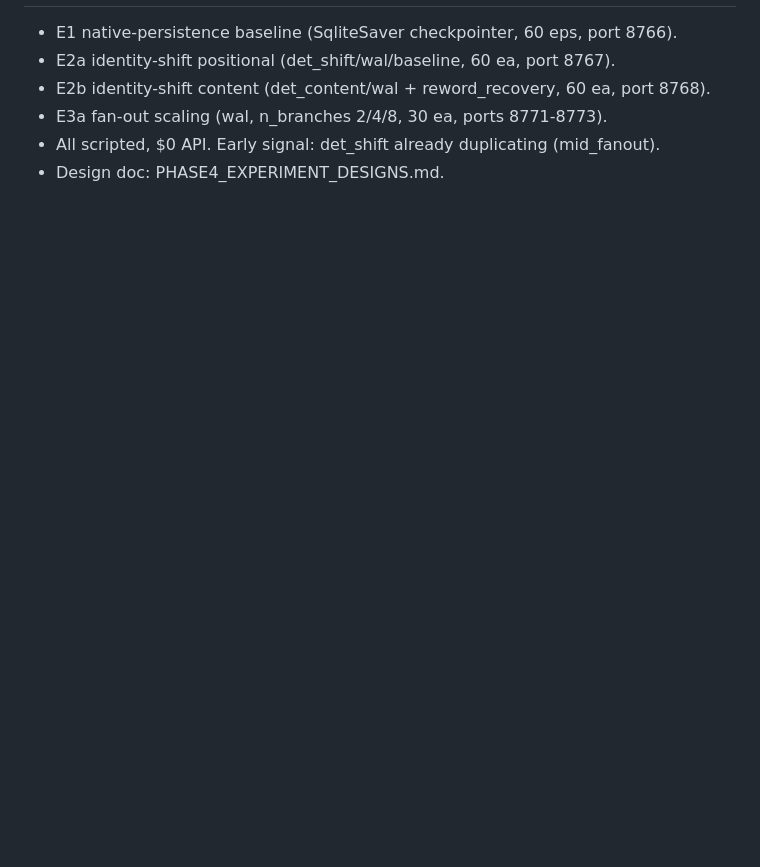
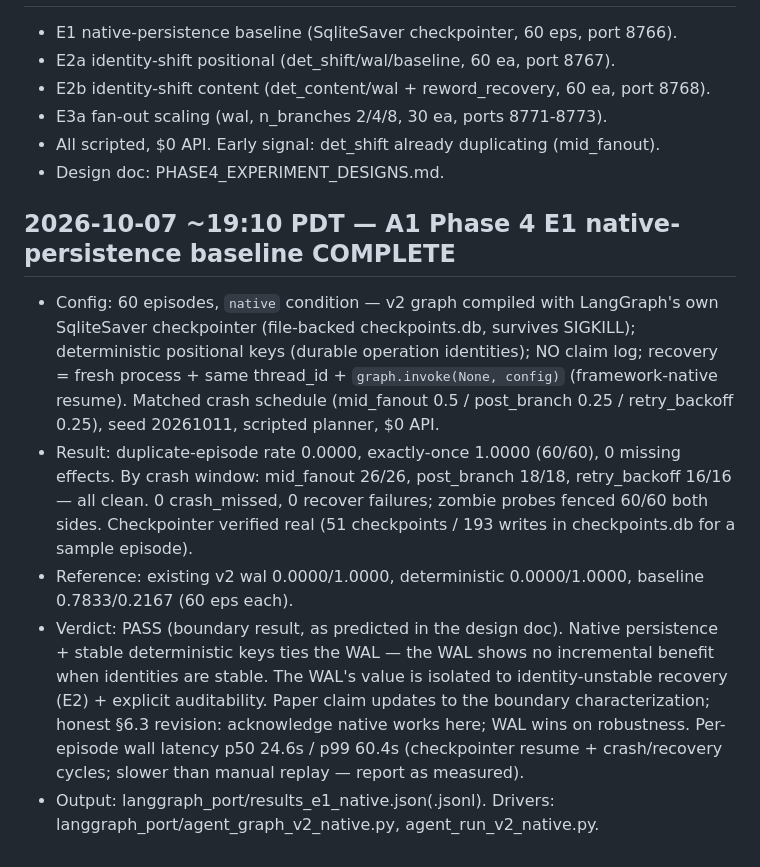
Before and after one commit to batistado/a1-crash-consistent-effects, a Markdown page: RUNLOG.md, the part around one of its changes. Rendered like a GitHub page; blank space fills up the shorter version.

Commit message:
A1: dedupe E1 RUNLOG entry (was logged twice), fold in 6.3 note, fix UTC-mislabeled PDT timestamps

```diff
--- a/RUNLOG.md
+++ b/RUNLOG.md
@@ -348,3 +348,10 @@ spend, verdict. Newest at the bottom. Times in PDT unless noted.
 - E3a fan-out scaling (wal, n_branches 2/4/8, 30 ea, ports 8771-8773).
 - All scripted, $0 API. Early signal: det_shift already duplicating (mid_fanout).
 - Design doc: PHASE4_EXPERIMENT_DESIGNS.md.
+
+## 2026-10-07 ~19:10 PDT — A1 Phase 4 E1 native-persistence baseline COMPLETE
+- Config: 60 episodes, `native` condition — v2 graph compiled with LangGraph's own SqliteSaver checkpointer (file-backed checkpoints.db, survives SIGKILL); deterministic positional keys (durable operation identities); NO claim log; recovery = fresh process + same thread_id + `graph.invoke(None, config)` (framework-native resume). Matched crash schedule (mid_fanout 0.5 / post_branch 0.25 / retry_backoff 0.25), seed 20261011, scripted planner, $0 API.
+- Result: duplicate-episode rate 0.0000, exactly-once 1.0000 (60/60), 0 missing effects. By crash window: mid_fanout 26/26, post_branch 18/18, retry_backoff 16/16 — all clean. 0 crash_missed, 0 recover failures; zombie probes fenced 60/60 both sides. Checkpointer verified real (51 checkpoints / 193 writes in checkpoints.db for a sample episode).
+- Reference: existing v2 wal 0.0000/1.0000, deterministic 0.0000/1.0000, baseline 0.7833/0.2167 (60 eps each).
+- Verdict: PASS (boundary result, as predicted in the design doc). Native persistence + stable deterministic keys ties the WAL — the WAL shows no incremental benefit when identities are stable. The WAL's value is isolated to identity-unstable recovery (E2) + explicit auditability. Paper claim updates to the boundary characterization; honest §6.3 revision: acknowledge native works here; WAL wins on robustness. Per-episode wall latency p50 24.6s / p99 60.4s (checkpointer resume + crash/recovery cycles; slower than manual replay — report as measured).
+- Output: langgraph_port/results_e1_native.json(.jsonl). Drivers: langgraph_port/agent_graph_v2_native.py, agent_run_v2_native.py.
```
Also changed, not shown: other parts of RUNLOG.md (+3 -3 lines).
